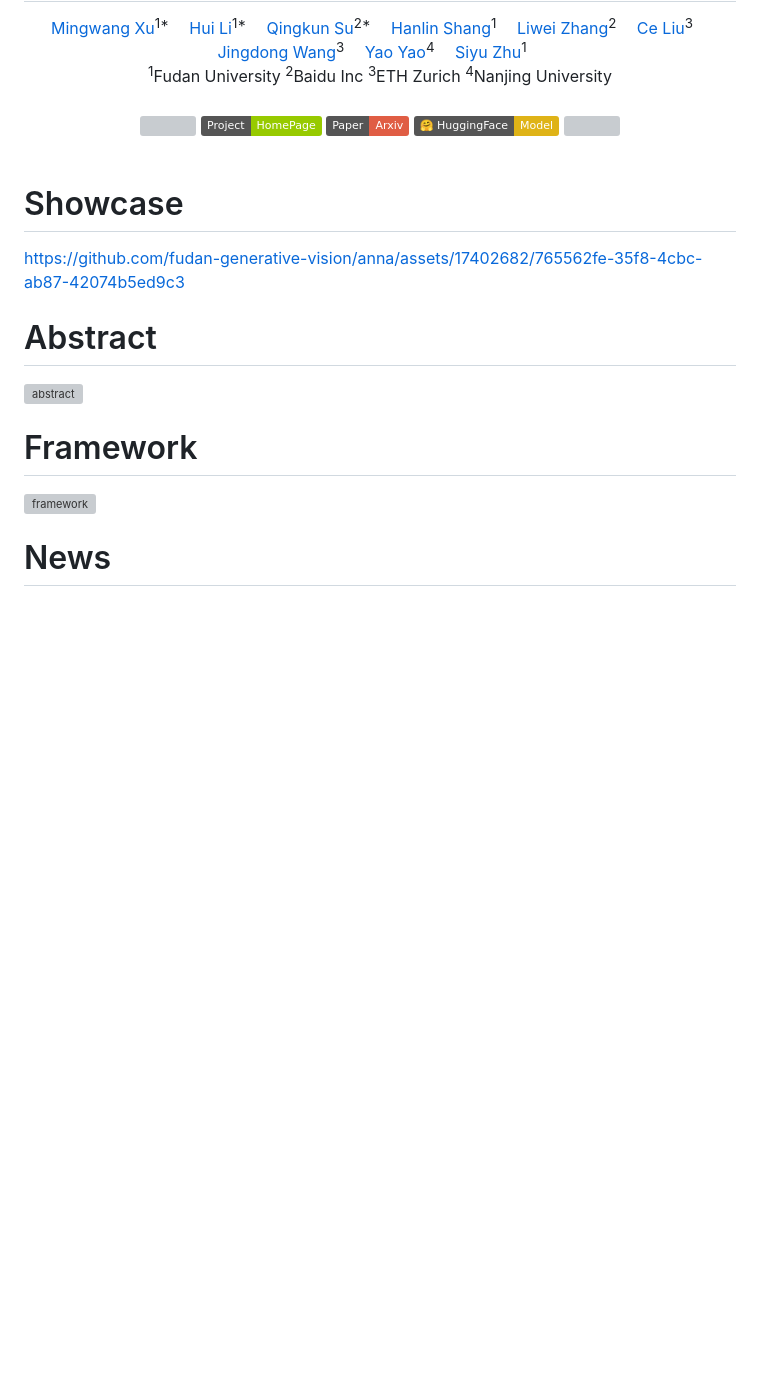
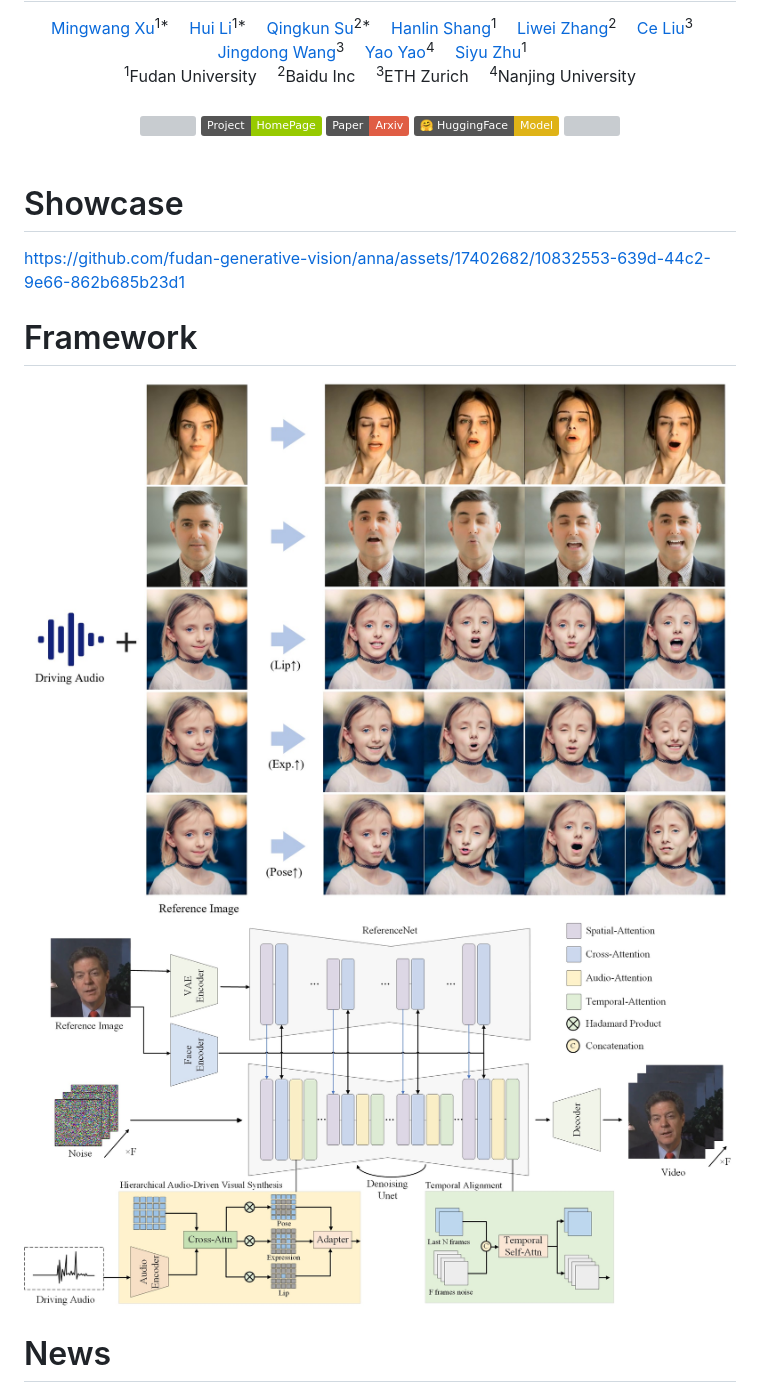
Before and after one commit to fudan-generative-vision/hallo, a Markdown page: README.md, the part around the change. Rendered like a GitHub page; pictures changed too: assets/framework_1.jpg (added), assets/framework_2.jpg (added); badges without logos; blank space fills up the shorter version; grey boxes are pictures that could not be loaded.

Commit message:
docs: update README format

```diff
--- a/README.md
+++ b/README.md
@@ -15,7 +15,7 @@
 </div>
 
 <div align='Center'>
-    <sup>1</sup>Fudan University <sup>2</sup>Baidu Inc <sup>3</sup>ETH Zurich <sup>4</sup>Nanjing University
+    <sup>1</sup>Fudan University&emsp; <sup>2</sup>Baidu Inc&emsp; <sup>3</sup>ETH Zurich&emsp; <sup>4</sup>Nanjing University
 </div>
 
 <br>
@@ -31,17 +31,12 @@
 
 # Showcase
 
-
-https://github.com/fudan-generative-vision/anna/assets/17402682/765562fe-35f8-4cbc-ab87-42074b5ed9c3
-
-
-# Abstract
-
-![abstract](assets/abstract.jpg)
+https://github.com/fudan-generative-vision/anna/assets/17402682/10832553-639d-44c2-9e66-862b685b23d1
 
 # Framework
 
-![framework](assets/framework.jpg)
+![abstract](assets/framework_1.jpg)
+![framework](assets/framework_2.jpg)
 
 # News
 
```
Also changed, not shown: assets/wechat.jpeg (added).
